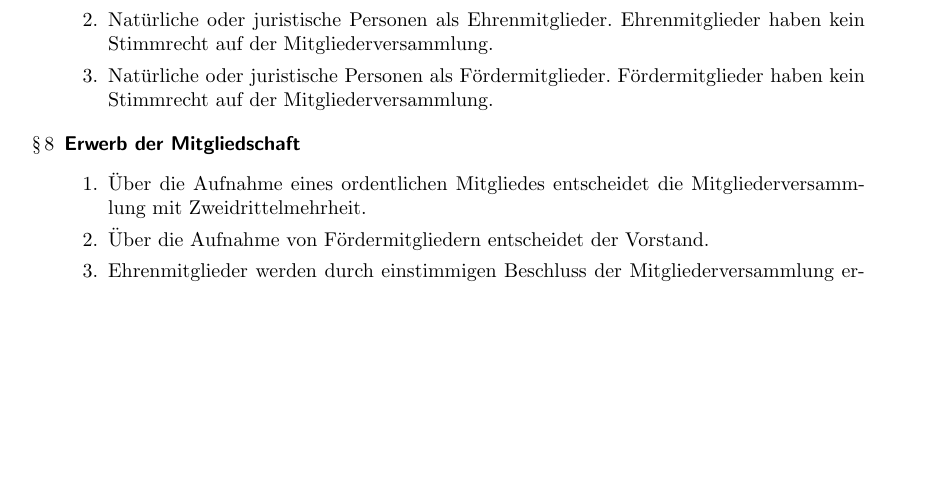
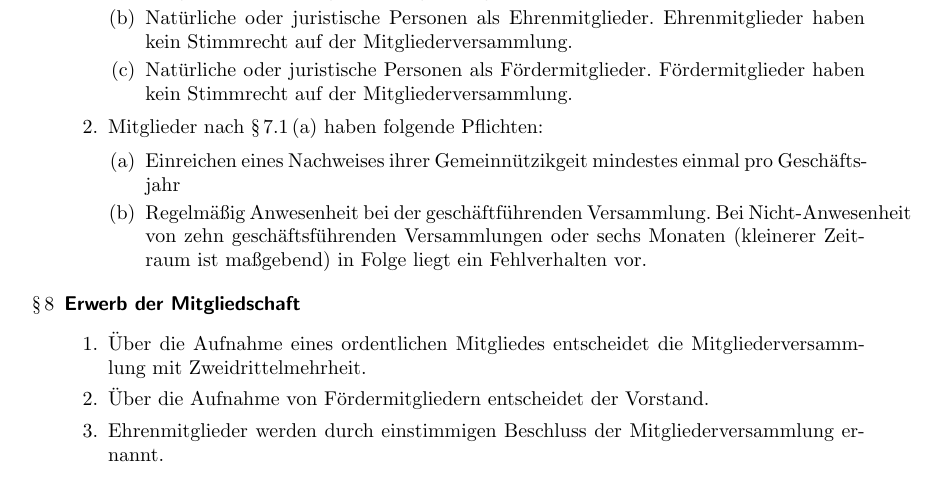
Before and after one commit to TechAachen/Satzung, a LaTeX document (satzung.tex): part of page 2 of 6, cut so that both start at the same text, the shorter picture padded with empty space. Compiled offline with pdfLaTeX.

Commit message:
Pflichten der regulären Mitglieder

```diff
--- a/satzung.tex
+++ b/satzung.tex
@@ -96,6 +97,17 @@ Es gibt drei Arten von Mitgliedern:
 \item Natürliche oder juristische Personen als Fördermitglieder. Fördermitglieder haben kein Stimmrecht auf der Mitgliederversammlung.
 \end{enumerate}
 
+\item Mitglieder nach \ref{mitglieder_regulaer} haben folgende Pflichten:
+
+\begin{enumerate}
+
+\item Einreichen eines Nachweises ihrer Gemeinnützikgeit mindestes einmal pro Geschäftsjahr
+
+\item Regelmäßig Anwesenheit bei der geschäftführenden Versammlung. Bei Nicht-Anwesenheit von zehn geschäftsführenden Versammlungen oder sechs Monaten (kleinerer Zeitraum ist maßgebend) in Folge liegt ein Fehlverhalten vor.
+
+\end{enumerate}
+
+\end{enumerate}
 
 \paragr{Erwerb der Mitgliedschaft}
 \begin{enumerate}
```
Also changed, not shown: satzung.tex (3 more changed lines).
